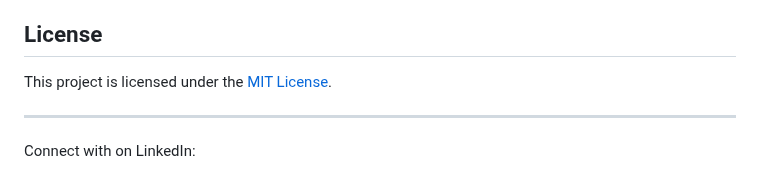
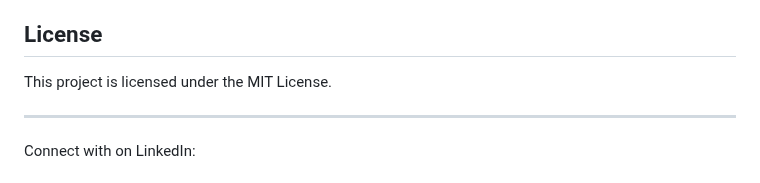
Before and after one commit to ercydann/StudyBuddy, a Markdown page: README.md, the part around the change. GitHub-like rendering.

```diff
--- a/README.md
+++ b/README.md
@@ -107,7 +107,7 @@ Contributions are welcomed! To contribute to the StudyBuddy app:
 
 ## License
 
-This project is licensed under the [MIT License](LICENSE).
+This project is licensed under the MIT License.
 
 ---
 
```
